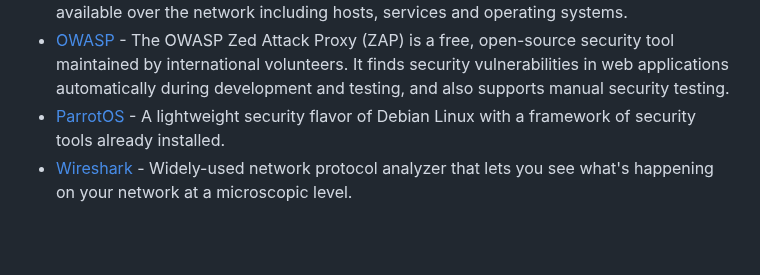
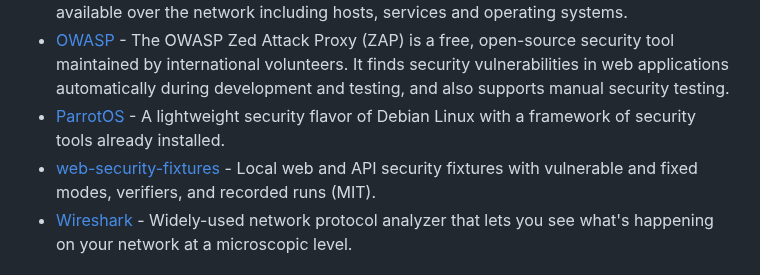
Before and after one commit to ZoranPandovski/awesome-testing-tools, a Markdown page: readme.md, the part around the change. Rendered like a GitHub page; blank space fills up the shorter version.

Commit message:
Add web security fixtures

```diff
--- a/readme.md
+++ b/readme.md
@@ -127,6 +127,7 @@
 - [Nmap](https://nmap.org/) - An open-source network scanner with many features to discover what is available over the network including hosts, services and operating systems.
 - [OWASP](https://www.owasp.org/) - The OWASP Zed Attack Proxy (ZAP) is a free, open-source security tool maintained by international volunteers. It finds security vulnerabilities in web applications automatically during development and testing, and also supports manual security testing.
 - [ParrotOS](https://www.parrotsec.org/) - A lightweight security flavor of Debian Linux with a framework of security tools already installed.
+- [web-security-fixtures](https://github.com/Excession-Labs/web-security-fixtures) - Local web and API security fixtures with vulnerable and fixed modes, verifiers, and recorded runs (MIT).
 - [Wireshark](https://www.wireshark.org/) - Widely-used network protocol analyzer that lets you see what's happening on your network at a microscopic level.
 
 
```
